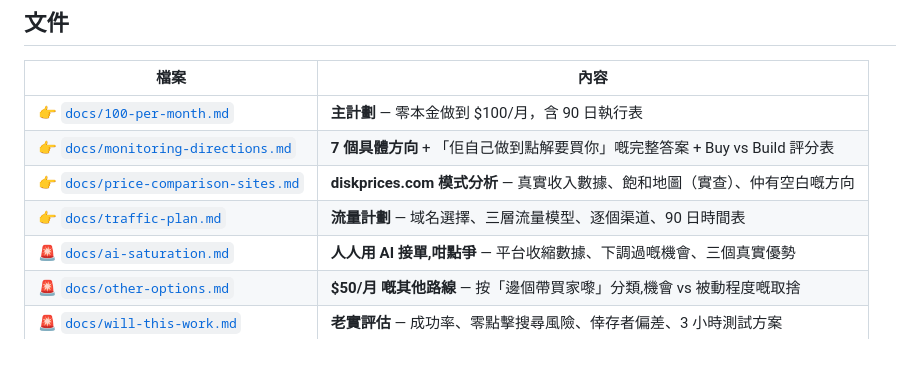
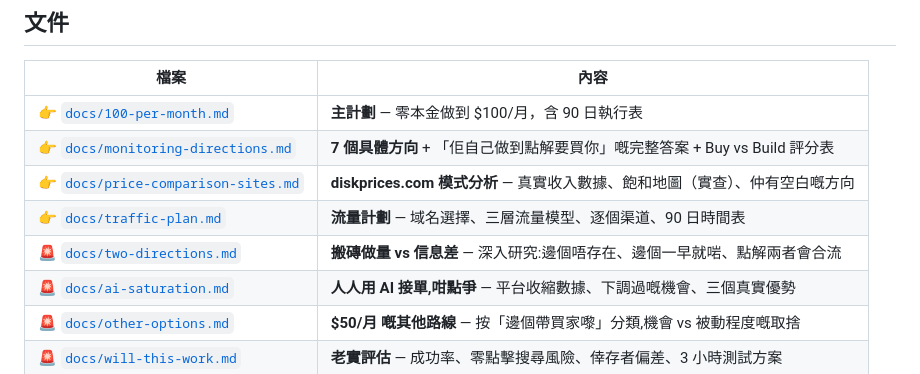
Before and after one commit to josephci/Money-Testing, a Markdown page: README.md, the part around the change. Rendered like a GitHub page.

```diff
--- a/README.md
+++ b/README.md
@@ -20,6 +20,7 @@
 | 👉 [`docs/monitoring-directions.md`](docs/monitoring-directions.md) | **7 個具體方向** + 「佢自己做到點解要買你」嘅完整答案 + Buy vs Build 評分表 |
 | 👉 [`docs/price-comparison-sites.md`](docs/price-comparison-sites.md) | **diskprices.com 模式分析** — 真實收入數據、飽和地圖（實查）、仲有空白嘅方向 |
 | 👉 [`docs/traffic-plan.md`](docs/traffic-plan.md) | **流量計劃** — 域名選擇、三層流量模型、逐個渠道、90 日時間表 |
+| 🚨 [`docs/two-directions.md`](docs/two-directions.md) | **搬磚做量 vs 信息差** — 深入研究:邊個唔存在、邊個一早就啱、點解兩者會合流 |
 | 🚨 [`docs/ai-saturation.md`](docs/ai-saturation.md) | **人人用 AI 接單,咁點爭** — 平台收縮數據、下調過嘅機會、三個真實優勢 |
 | 🚨 [`docs/other-options.md`](docs/other-options.md) | **$50/月 嘅其他路線** — 按「邊個帶買家嚟」分類,機會 vs 被動程度嘅取捨 |
 | 🚨 [`docs/will-this-work.md`](docs/will-this-work.md) | **老實評估** — 成功率、零點擊搜尋風險、倖存者偏差、3 小時測試方案 |
```
Also changed, not shown: START-HERE.md (+3 -0 lines), docs/two-directions.md (added, +273 -0 lines).
